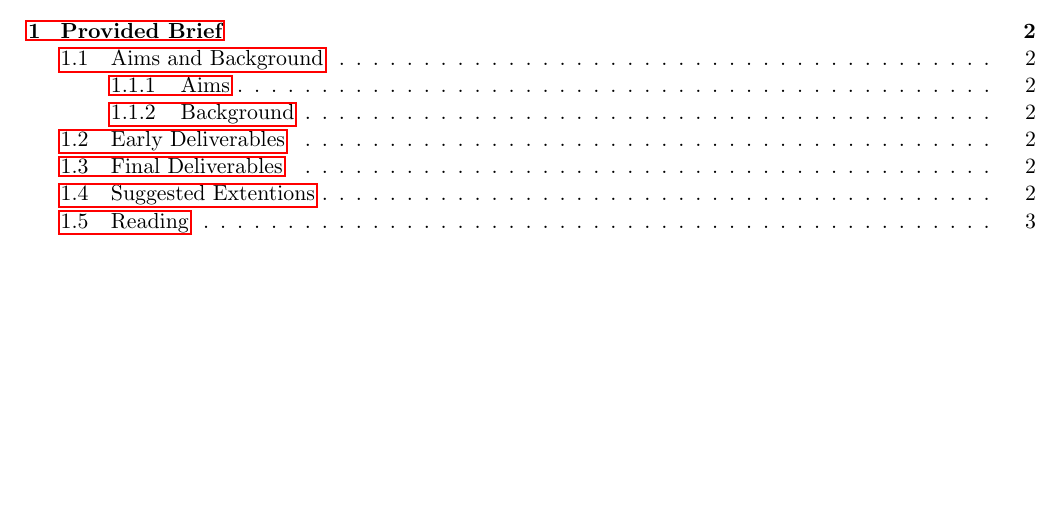
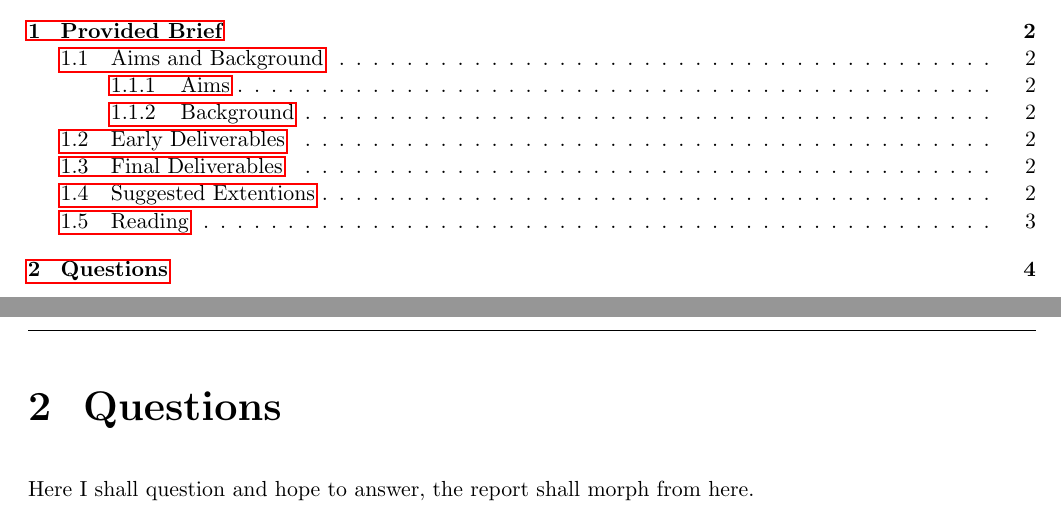
Before and after one commit to mae-boittiaux/lindenmayer-system, a LaTeX document (lindenmayer-system.tex): part of page 2 of 5 before the commit and two parts of pages 2 and 5 of 6 after it, the two joined at a grey line, cut so that both start at the same text, the shorter picture padded with empty space. Compiled offline with pdfLaTeX.

Commit message:
docs(report): initialise chapter 'Questions' to house queries raised and the attempts at answering them

```diff
--- a/lindenmayer-system.tex
+++ b/lindenmayer-system.tex
@@ -139,6 +139,9 @@ must possess good programming skills including the use of GUI's with Java.
 
 \cite{example-cite}
 
+\chapter{Questions}
+Here I shall question and hope to answer, the report shall morph from here.
+
 \clearpage
 \printbibliography
 
```
